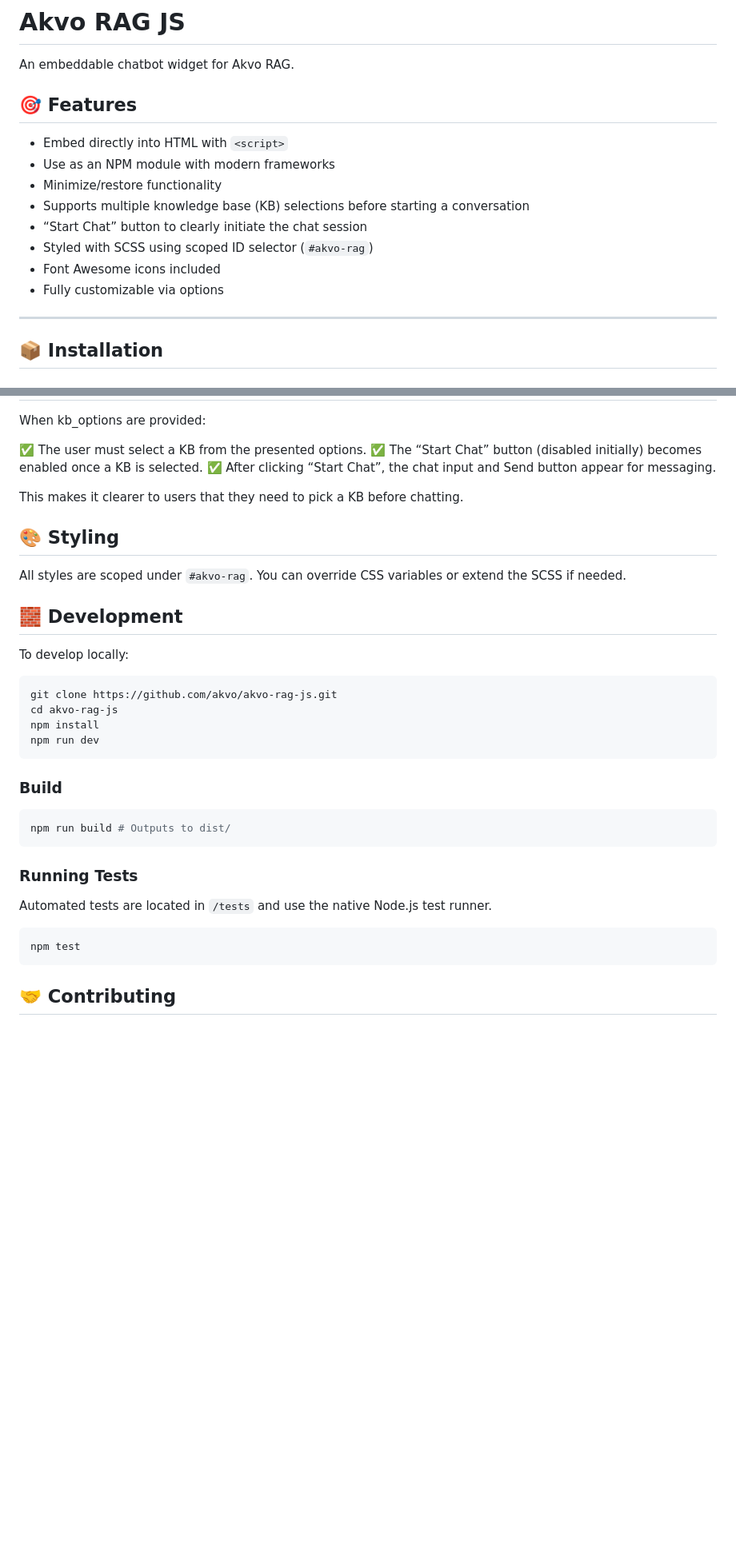
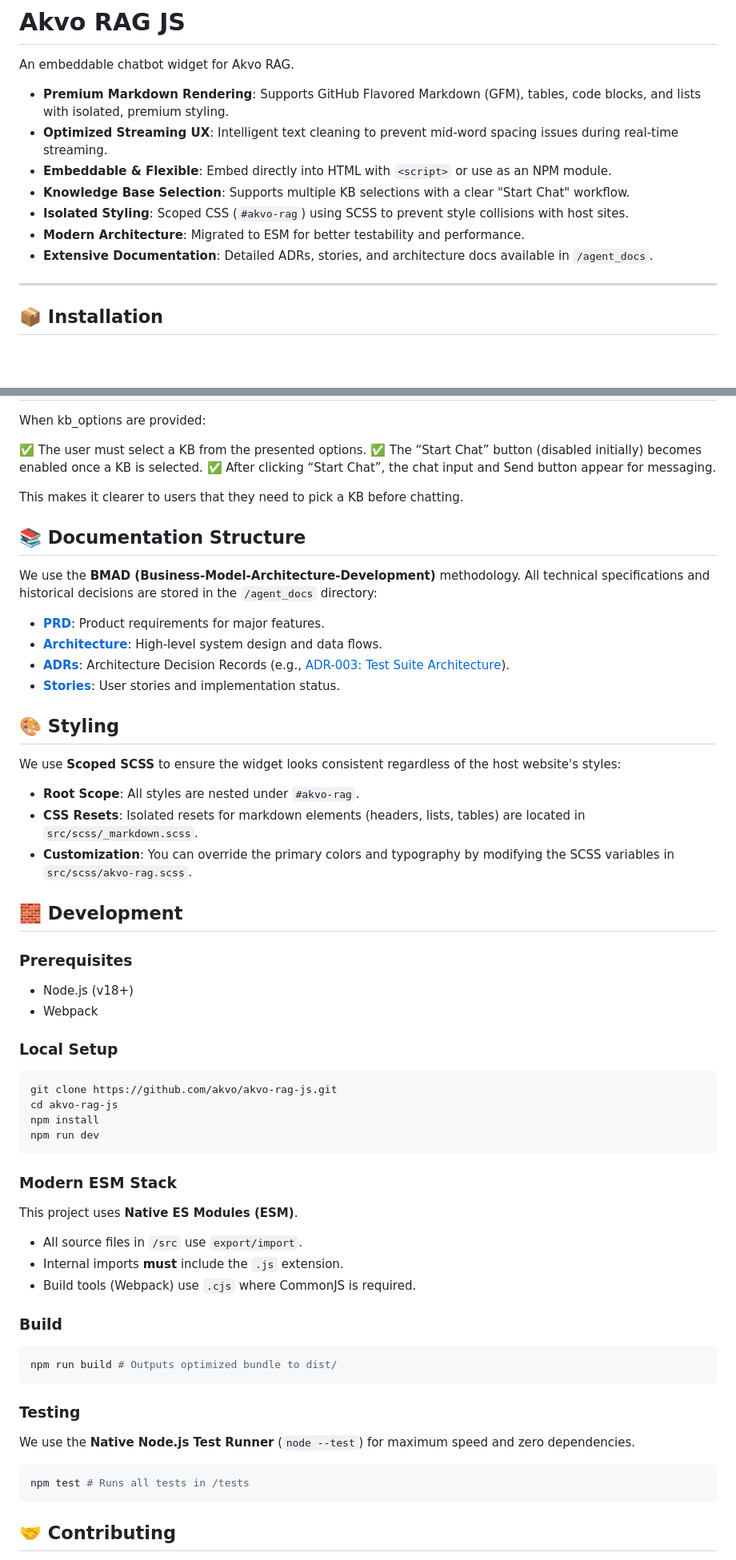
Before and after one commit to akvo/akvo-rag-js, a Markdown page: README.md, 2 parts joined by grey strips. Shown at 80% size. Rendered like a GitHub page; blank space fills up the shorter version.

Commit message:
docs: comprehensive update of README.md with new features and stack details

````diff
--- a/README.md
+++ b/README.md
@@ -2,16 +2,14 @@
 
 An embeddable chatbot widget for Akvo RAG.
 
-## 🎯 Features
+- **Premium Markdown Rendering**: Supports GitHub Flavored Markdown (GFM), tables, code blocks, and lists with isolated, premium styling.
+- **Optimized Streaming UX**: Intelligent text cleaning to prevent mid-word spacing issues during real-time streaming.
+- **Embeddable & Flexible**: Embed directly into HTML with `<script>` or use as an NPM module.
+- **Knowledge Base Selection**: Supports multiple KB selections with a clear "Start Chat" workflow.
+- **Isolated Styling**: Scoped CSS (`#akvo-rag`) using SCSS to prevent style collisions with host sites.
+- **Modern Architecture**: Migrated to ESM for better testability and performance.
+- **Extensive Documentation**: Detailed ADRs, stories, and architecture docs available in `/agent_docs`.
 
-- Embed directly into HTML with `<script>`
-- Use as an NPM module with modern frameworks
-- Minimize/restore functionality
-- Supports multiple knowledge base (KB) selections before starting a conversation
-- “Start Chat” button to clearly initiate the chat session
-- Styled with SCSS using scoped ID selector (`#akvo-rag`)
-- Font Awesome icons included
-- Fully customizable via options
 
 ---
 
@@ -121,14 +119,30 @@ This makes it clearer to users that they need to pick a KB before chatting.
 
 
 
+## 📚 Documentation Structure
+
+We use the **BMAD (Business-Model-Architecture-Development)** methodology. All technical specifications and historical decisions are stored in the `/agent_docs` directory:
+
+- **[PRD](file:///Users/galihpratama/Sites/akvo-rag-js/agent_docs/features/markdown-rendering-support.md)**: Product requirements for major features.
+- **[Architecture](file:///Users/galihpratama/Sites/akvo-rag-js/agent_docs/architecture.md)**: High-level system design and data flows.
+- **[ADRs](file:///Users/galihpratama/Sites/akvo-rag-js/agent_docs/adrs/)**: Architecture Decision Records (e.g., [ADR-003: Test Suite Architecture](file:///Users/galihpratama/Sites/akvo-rag-js/agent_docs/adrs/ADR-003-test-suite-architecture.md)).
+- **[Stories](file:///Users/galihpratama/Sites/akvo-rag-js/agent_docs/stories/)**: User stories and implementation status.
+
 ## 🎨 Styling
 
-All styles are scoped under `#akvo-rag`. You can override CSS variables or extend the SCSS if needed.
+We use **Scoped SCSS** to ensure the widget looks consistent regardless of the host website's styles:
+- **Root Scope**: All styles are nested under `#akvo-rag`.
+- **CSS Resets**: Isolated resets for markdown elements (headers, lists, tables) are located in `src/scss/_markdown.scss`.
+- **Customization**: You can override the primary colors and typography by modifying the SCSS variables in `src/scss/akvo-rag.scss`.
 
 ## 🧱 Development
 
-To develop locally:
 
+### Prerequisites
+- Node.js (v18+)
+- Webpack
+
+### Local Setup
 ```bash
 git clone https://github.com/akvo/akvo-rag-js.git
 cd akvo-rag-js
@@ -136,16 +150,23 @@ npm install
 npm run dev
 ```
 
+### Modern ESM Stack
+This project uses **Native ES Modules (ESM)**.
+- All source files in `/src` use `export/import`.
+- Internal imports **must** include the `.js` extension.
+- Build tools (Webpack) use `.cjs` where CommonJS is required.
+
 ### Build
 ```bash
-npm run build # Outputs to dist/
+npm run build # Outputs optimized bundle to dist/
 ```
 
-### Running Tests
-Automated tests are located in `/tests` and use the native Node.js test runner.
+### Testing
+We use the **Native Node.js Test Runner** (`node --test`) for maximum speed and zero dependencies.
 ```bash
-npm test
+npm test # Runs all tests in /tests
 ```
+
 
 
 ## 🤝 Contributing
````
